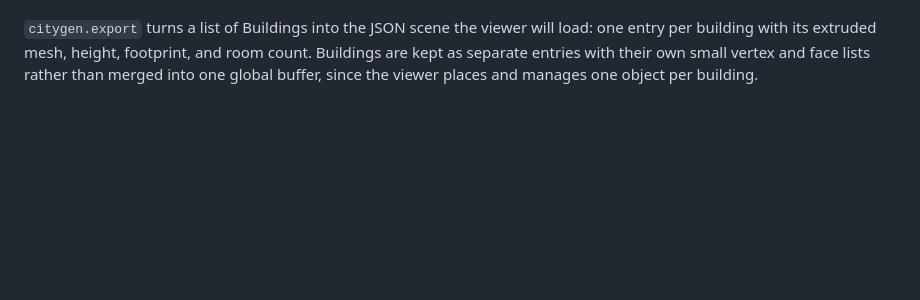
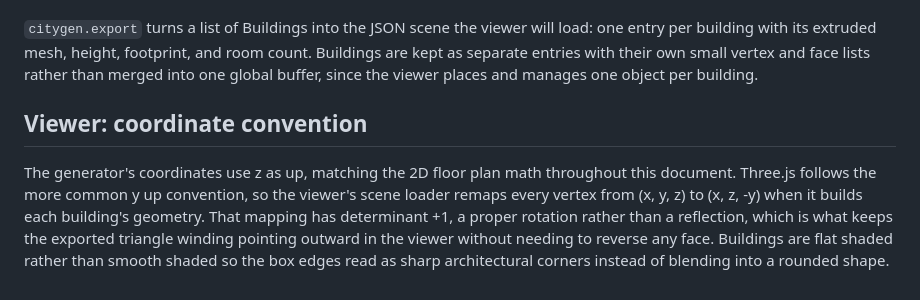
Before and after one commit to togzhan-krbkv/procedural-city-generator, a Markdown page: docs/algorithm-notes.md, the part around the change. Drawn GitHub-style; blank space fills up the shorter version.

```diff
--- a/docs/algorithm-notes.md
+++ b/docs/algorithm-notes.md
@@ -151,3 +151,15 @@ height, footprint, and room count. Buildings are kept as separate
 entries with their own small vertex and face lists rather than merged
 into one global buffer, since the viewer places and manages one object
 per building.
+
+## Viewer: coordinate convention
+
+The generator's coordinates use z as up, matching the 2D floor plan
+math throughout this document. Three.js follows the more common y up
+convention, so the viewer's scene loader remaps every vertex from
+(x, y, z) to (x, z, -y) when it builds each building's geometry. That
+mapping has determinant +1, a proper rotation rather than a
+reflection, which is what keeps the exported triangle winding pointing
+outward in the viewer without needing to reverse any face. Buildings
+are flat shaded rather than smooth shaded so the box edges read as
+sharp architectural corners instead of blending into a rounded shape.
```
Also changed, not shown: README.md (+8 -2 lines), screenshots/milestone5-viewer.png (added), 9 other files.
